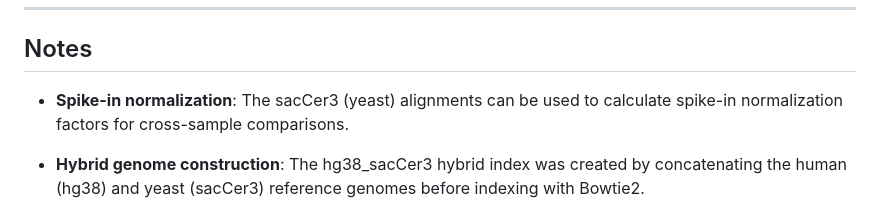
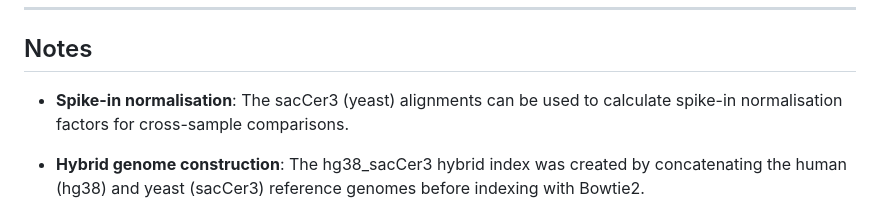
Before and after one commit to k-ambani/CUT-RUN_normalisation, a Markdown page: BRG1_dataset/01_raw_files_processing/CutRun_hg38_sacCer3_processing_workflow.md, the part around the change. GitHub-like rendering.

```diff
--- a/BRG1_dataset/01_raw_files_processing/CutRun_hg38_sacCer3_processing_workflow.md
+++ b/BRG1_dataset/01_raw_files_processing/CutRun_hg38_sacCer3_processing_workflow.md
@@ -379,7 +379,7 @@ done
 
 ## Notes
 
-- **Spike-in normalization**: The sacCer3 (yeast) alignments can be used to calculate spike-in normalization factors for cross-sample comparisons.
+- **Spike-in normalisation**: The sacCer3 (yeast) alignments can be used to calculate spike-in normalisation factors for cross-sample comparisons.
 
 - **Hybrid genome construction**: The hg38_sacCer3 hybrid index was created by concatenating the human (hg38) and yeast (sacCer3) reference genomes before indexing with Bowtie2.
 
```
